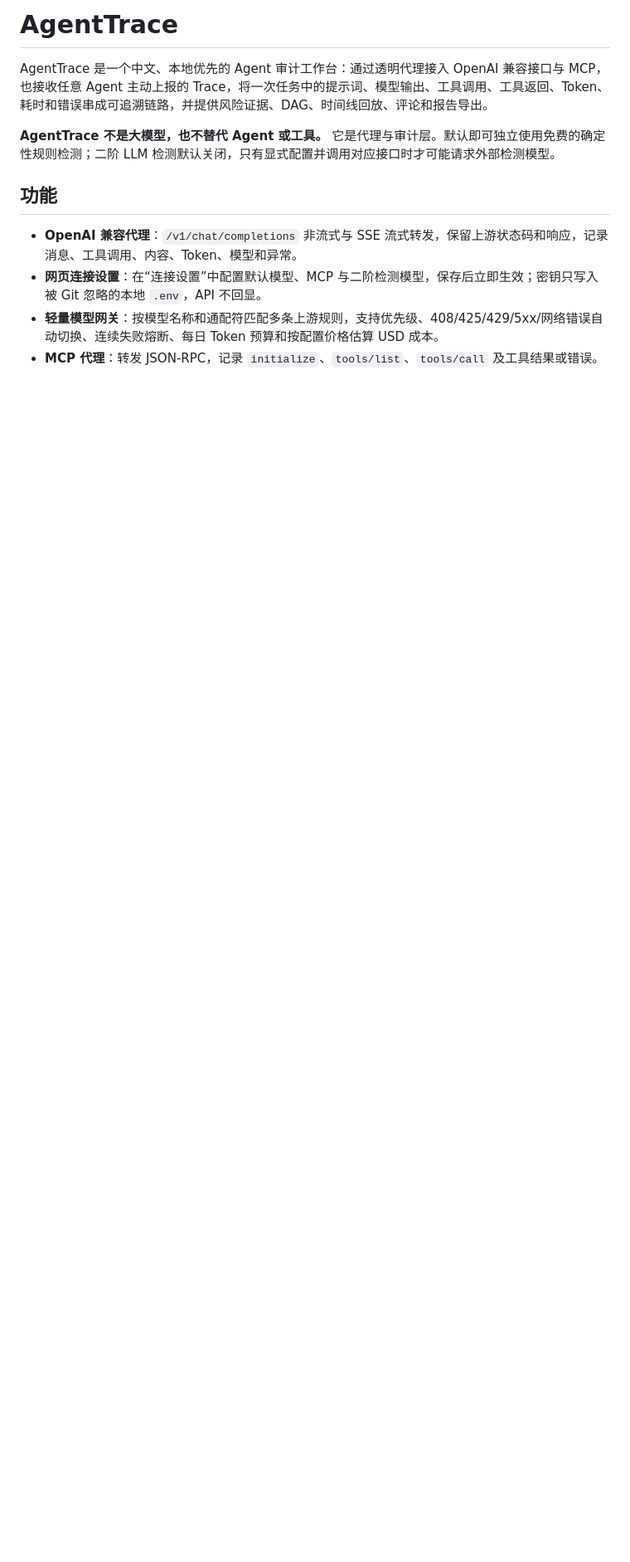
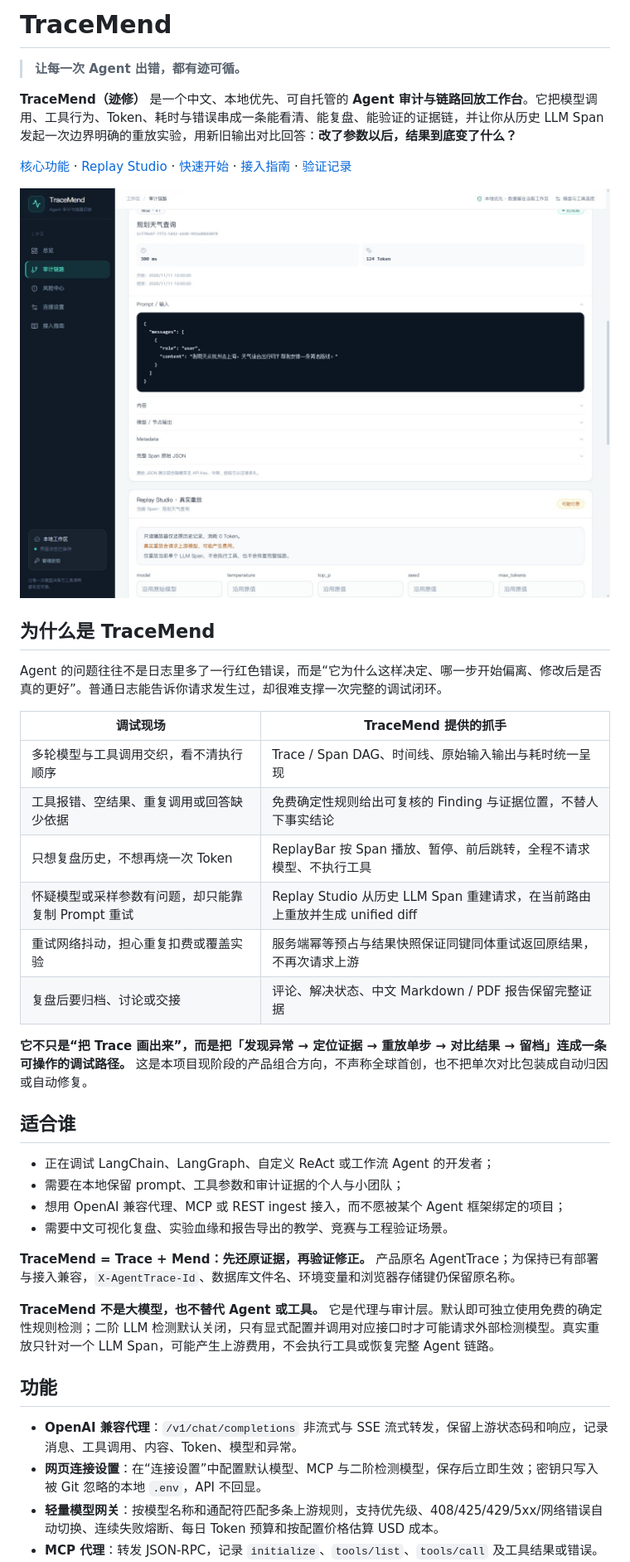
Before and after one commit to zyfsnyz/TraceMend, a Markdown page: README.md, the part around one of its changes. Shown at 83% size. GitHub-like rendering; pictures changed too: docs/assets/tracemend-replay-studio.png (added); blank space fills up the shorter version.

Commit message:
docs: rebrand product as TraceMend

```diff
--- a/README.md
+++ b/README.md
@@ -1,8 +1,38 @@
-# AgentTrace
+# TraceMend
 
-AgentTrace 是一个中文、本地优先的 Agent 审计工作台：通过透明代理接入 OpenAI 兼容接口与 MCP，也接收任意 Agent 主动上报的 Trace，将一次任务中的提示词、模型输出、工具调用、工具返回、Token、耗时和错误串成可追溯链路，并提供风险证据、DAG、时间线回放、评论和报告导出。
+> **让每一次 Agent 出错，都有迹可循。**
 
-**AgentTrace 不是大模型，也不替代 Agent 或工具。** 它是代理与审计层。默认即可独立使用免费的确定性规则检测；二阶 LLM 检测默认关闭，只有显式配置并调用对应接口时才可能请求外部检测模型。
+**TraceMend（迹修）** 是一个中文、本地优先、可自托管的 **Agent 审计与链路回放工作台**。它把模型调用、工具行为、Token、耗时与错误串成一条能看清、能复盘、能验证的证据链，并让你从历史 LLM Span 发起一次边界明确的重放实验，用新旧输出对比回答：**改了参数以后，结果到底变了什么？**
+
+[核心功能](#功能) · [Replay Studio](#agent-链路回放器--replay-studio) · [快速开始](#快速开始) · [接入指南](#接入) · [验证记录](docs/verification.md)
+
+![TraceMend 中文审计界面：Span 证据与 Replay Studio 单步重放](docs/assets/tracemend-replay-studio.png)
+
+## 为什么是 TraceMend
+
+Agent 的问题往往不是日志里多了一行红色错误，而是“它为什么这样决定、哪一步开始偏离、修改后是否真的更好”。普通日志能告诉你请求发生过，却很难支撑一次完整的调试闭环。
+
+| 调试现场 | TraceMend 提供的抓手 |
+| --- | --- |
+| 多轮模型与工具调用交织，看不清执行顺序 | Trace / Span DAG、时间线、原始输入输出与耗时统一呈现 |
+| 工具报错、空结果、重复调用或回答缺少依据 | 免费确定性规则给出可复核的 Finding 与证据位置，不替人下事实结论 |
+| 只想复盘历史，不想再烧一次 Token | ReplayBar 按 Span 播放、暂停、前后跳转，全程不请求模型、不执行工具 |
+| 怀疑模型或采样参数有问题，却只能靠复制 Prompt 重试 | Replay Studio 从历史 LLM Span 重建请求，在当前路由上重放并生成 unified diff |
+| 重试网络抖动，担心重复扣费或覆盖实验 | 服务端幂等预占与结果快照保证同键同体重试返回原结果，不再次请求上游 |
+| 复盘后要归档、讨论或交接 | 评论、解决状态、中文 Markdown / PDF 报告保留完整证据 |
+
+**它不只是“把 Trace 画出来”，而是把「发现异常 → 定位证据 → 重放单步 → 对比结果 → 留档」连成一条可操作的调试路径。** 这是本项目现阶段的产品组合方向，不声称全球首创，也不把单次对比包装成自动归因或自动修复。
+
+## 适合谁
+
+- 正在调试 LangChain、LangGraph、自定义 ReAct 或工作流 Agent 的开发者；
+- 需要在本地保留 prompt、工具参数和审计证据的个人与小团队；
+- 想用 OpenAI 兼容代理、MCP 或 REST ingest 接入，而不愿被某个 Agent 框架绑定的项目；
+- 需要中文可视化复盘、实验血缘和报告导出的教学、竞赛与工程验证场景。
+
+**TraceMend = Trace + Mend：先还原证据，再验证修正。** 产品原名 AgentTrace；为保持已有部署与接入兼容，`X-AgentTrace-Id`、数据库文件名、环境变量和浏览器存储键仍保留原名称。
+
+**TraceMend 不是大模型，也不替代 Agent 或工具。** 它是代理与审计层。默认即可独立使用免费的确定性规则检测；二阶 LLM 检测默认关闭，只有显式配置并调用对应接口时才可能请求外部检测模型。真实重放只针对一个 LLM Span，可能产生上游费用，不会执行工具或恢复完整 Agent 链路。
 
 ## 功能
 
```
Also changed, not shown: other parts of README.md (+21 -6 lines), 1 other file.
